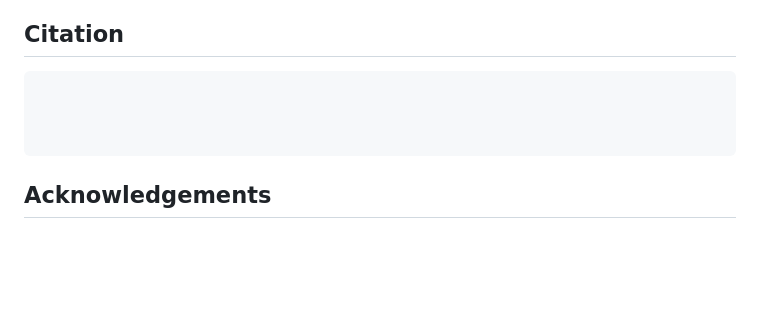
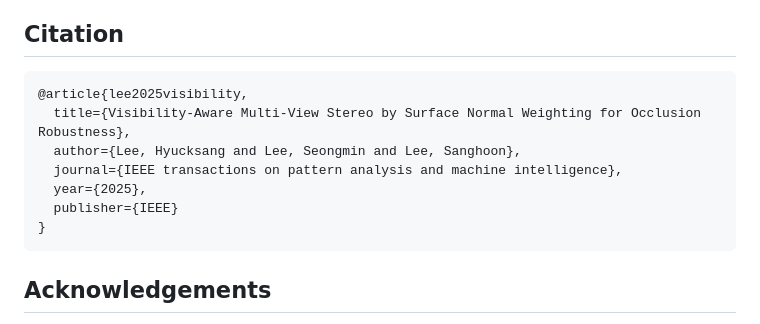
Before and after one commit to melung/SnowMVSNet, a Markdown page: README.md, the part around the change. GitHub-like rendering; blank space fills up the shorter version.

````diff
--- a/README.md
+++ b/README.md
@@ -103,9 +103,13 @@ bash scripts/fusion_tnt.sh
 
 ## Citation
 ```
-
-
-
+@article{lee2025visibility,
+  title={Visibility-Aware Multi-View Stereo by Surface Normal Weighting for Occlusion Robustness},
+  author={Lee, Hyucksang and Lee, Seongmin and Lee, Sanghoon},
+  journal={IEEE transactions on pattern analysis and machine intelligence},
+  year={2025},
+  publisher={IEEE}
+}
 ```
 
 
````
